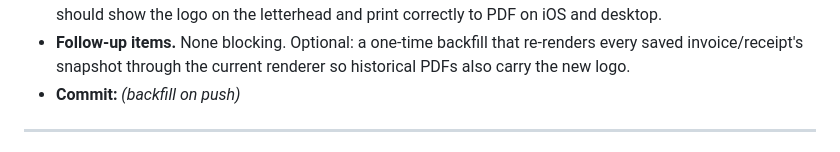
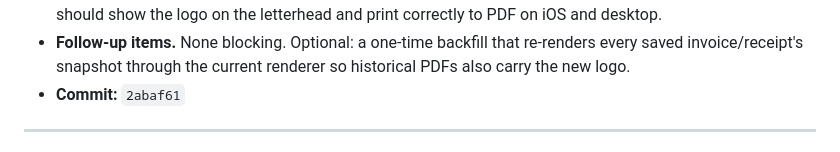
Before and after one commit to dmcgann-msetech/console-theta, a Markdown page: CHANGELOG.md, the part around the change. Rendered like a GitHub page.

Commit message:
docs(changelog): backfill commit hash for MSE Tech logo branding entry
Co-Authored-By: Claude Opus 4.7 <noreply@anthropic.com>

```diff
--- a/CHANGELOG.md
+++ b/CHANGELOG.md
@@ -60,7 +60,7 @@ the right — same clean style for every form, no more gradient red banners.
 - **Follow-up items.** None blocking. Optional: a one-time backfill that
   re-renders every saved invoice/receipt's snapshot through the current
   renderer so historical PDFs also carry the new logo.
-- **Commit:** _(backfill on push)_
+- **Commit:** `2abaf61`
 
 ---
 
```
